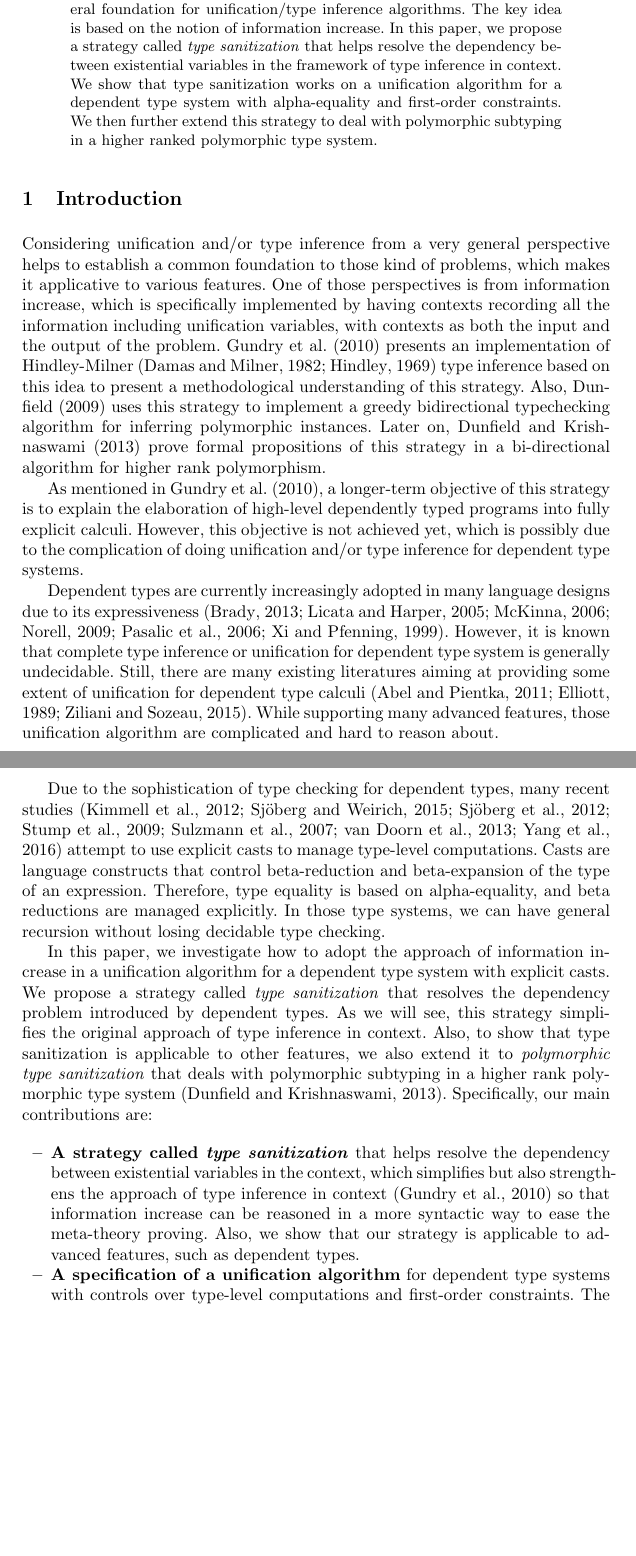
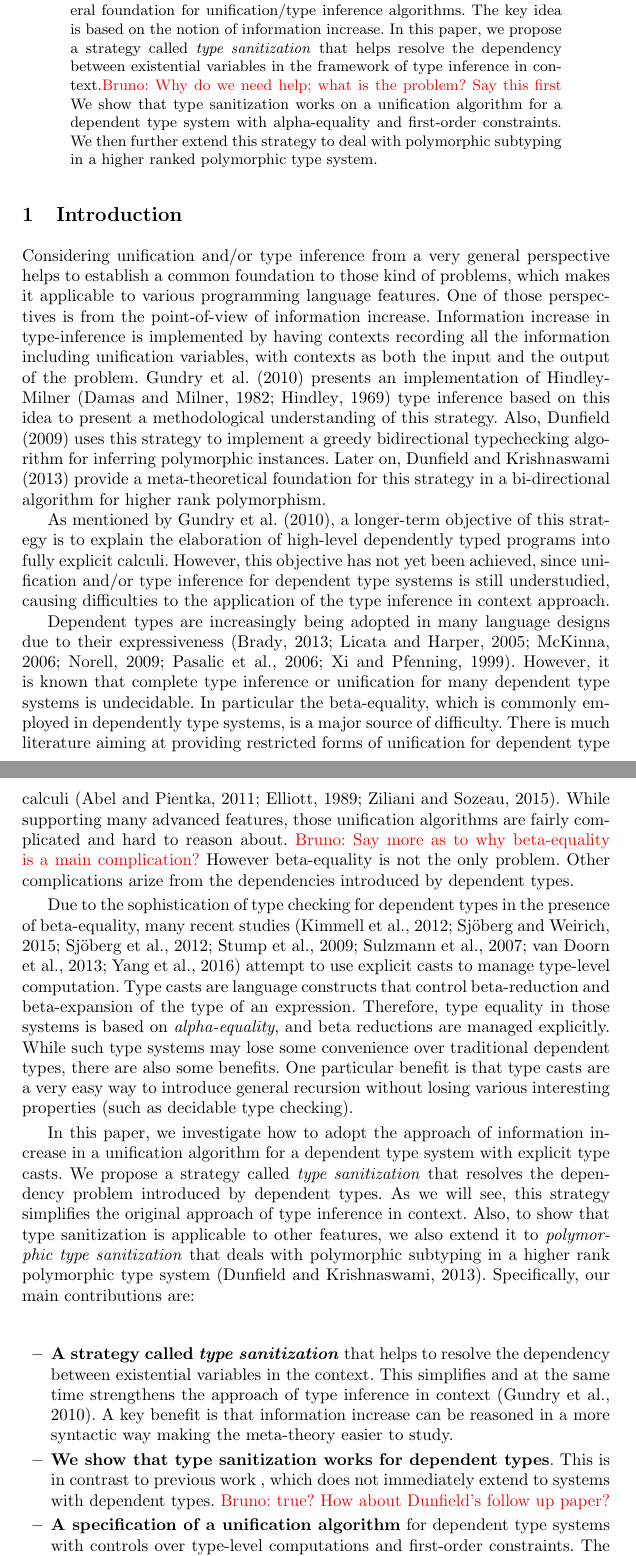
Before and after one commit to xnning/TypeInfer, a LaTeX paper (doc/refine/main.tex, which reads doc/refine/sections/introduction.tex): two parts of pages 1 and 2 of 25, joined at a grey line, cut so that both start at the same text, the shorter picture padded with empty space. Compiled offline with pdfLaTeX.

Commit message:
Introduction

```diff
--- a/doc/refine/main.tex
+++ b/doc/refine/main.tex
@@ -37,7 +37,7 @@
 \newcommand\bruno[1]{\authornote{Bruno}{red}{#1}}
 \newcommand\ningning[1]{\authornote{Ningning}{blue}{#1}}
 \renewcommand\arraystretch{1.1}
-\renewcommand\bruno[1]{}
+%\renewcommand\bruno[1]{}
 \renewcommand\ningning[1]{}
 
 % Literal programming support
--- a/doc/refine/sections/introduction.tex
+++ b/doc/refine/sections/introduction.tex
@@ -2,45 +2,60 @@
 
 Considering unification and/or type inference from a very general perspective
 helps to establish a common foundation to those kind of problems, which makes it
-applicative to various features. One of those perspectives is from information
-increase, which is specifically implemented by having contexts recording all the
+applicable to various programming language features. One of those
+perspectives is from the point-of-view of information
+increase. Information increase in type-inference is implemented by having contexts recording all the
 information including unification variables, with contexts as both the input and
 the output of the problem. \citet{gundry2010type} presents an implementation of
 Hindley-Milner \citep{damas1982principal,hindley69principal} type inference
 based on this idea to present a methodological understanding of this strategy.
 Also, \citet{dunfield2009greedy} uses this strategy to implement a greedy
 bidirectional typechecking algorithm for inferring polymorphic instances. Later
-on, \citet{dunfield2013complete} prove formal propositions of this strategy in a
+on, \citet{dunfield2013complete} provide a meta-theoretical
+foundation for this strategy in a
 bi-directional algorithm for higher rank polymorphism.
 
-As mentioned in \citet{gundry2010type}, a longer-term objective of this strategy
+As mentioned by \citet{gundry2010type}, a longer-term objective of this strategy
 is to explain the elaboration of high-level dependently typed programs into
-fully explicit calculi. However, this objective is not achieved yet, which is
-possibly due to the complication of doing unification and/or type inference
-for dependent type systems.
+fully explicit calculi. However, this objective has not yet been
+achieved, since unification and/or type inference
+for dependent type systems is still understudied, causing difficulties
+to the application of the type inference in context approach.
 
-Dependent types are currently increasingly adopted in many language designs due
-to its expressiveness \citep{xi1999dependent, licata2005formulation,
+Dependent types are increasingly being adopted in many language designs due
+to their expressiveness \citep{xi1999dependent, licata2005formulation,
   pasalic2006concoqtion, mckinna2006dependent, norell2009dependently,
   brady2013idris}. However, it is known that complete type inference or
-unification for dependent type system is generally undecidable. Still, there are
-many existing literatures aiming at providing some extent of unification for
+unification for many dependent type systems is undecidable. In
+particular the beta-equality, which is commonly employed in
+dependently type systems, is a major source of difficulty.
+There is
+much literature aiming at providing restricted forms of unification for
 dependent type calculi \citep{ziliani2015unification, abel2011higher,
   elliott1989higher}. While supporting many advanced features, those unification
-algorithm are complicated and hard to reason about.
+algorithms are fairly complicated and hard to reason about.
+\bruno{Say more as to why beta-equality is a main complication?}
+However beta-equality is not the only problem. Other complications
+arize from the dependencies introduced by dependent types.
 
-Due to the sophistication of type checking for dependent types, many recent
+Due to the sophistication of type checking for dependent types in the
+presence of beta-equality, many recent
 studies \citep{van2013explicit, kimmell2012equational, sjoberg2012irrelevance,
   sjoberg2015programming, stump2009verified, sulzmann2007system,
   yang2016unified} attempt to use explicit casts to manage type-level
-computations. Casts are language constructs that control beta-reduction and
-beta-expansion of the type of an expression. Therefore, type equality is based
-on alpha-equality, and beta reductions are managed explicitly. In those type
-systems, we can have general recursion without losing decidable type checking.
+computation. Type casts are language constructs that control beta-reduction and
+beta-expansion of the type of an expression. Therefore, type equality
+in those systems is based
+on \emph{alpha-equality}, and beta reductions are managed
+explicitly. While such type systems may lose some convenience over
+traditional dependent types, there are also some benefits.
+One particular benefit is that type casts
+are a very easy way to introduce general recursion without losing
+various interesting properties (such as decidable type checking).
 
 In this paper, we investigate how to adopt the approach of information increase
 in a unification algorithm for a dependent type system with
-explicit casts. We propose a strategy called \textit{type sanitization} that
+explicit type casts. We propose a strategy called \textit{type sanitization} that
 resolves the dependency problem introduced by dependent types. As we will see,
 this strategy simplifies the original approach of type inference in context.
 Also, to show that type sanitization is applicable to other features, we also
@@ -49,17 +64,21 @@ subtyping in a higher rank polymorphic type system \citep{dunfield2013complete}.
 Specifically, our main contributions are:
 
 \begin{itemize}
-\item \textbf{A strategy called \textit{type sanitization}} that helps resolve
-  the dependency between existential variables in the context, which simplifies
-  but also strengthens the approach of type inference in context
-  \citep{gundry2010type} so that information increase can be reasoned in a more
-  syntactic way to ease the meta-theory proving. Also, we show that our strategy
-  is applicable to advanced features, such as dependent types.
+\item \textbf{A strategy called \textit{type sanitization}} that helps
+  to resolve
+  the dependency between existential variables in the context. This simplifies
+  and at the same time strengthens the approach of type inference in context
+  \citep{gundry2010type}. A key benefit is that information increase can be reasoned in a more
+  syntactic way making the meta-theory easier to study.
+\item \textbf{We show that type sanitization works for dependent
+    types}. This is in contrast to previous work~\cite{}, which does
+  not immediately extend to systems with dependent types.~\bruno{true?
+  How about Dunfield's follow up paper?}
 \item \textbf{A specification of a unification algorithm} for dependent type
   systems with controls over type-level computations and first-order
   constraints. The algorithm is remarkably simple and predictable. We prove that
   the algorithm is sound and complete.
-\item \textbf{A replacement of the higher-rank type instantiation} for an
+\item \textbf{A replacement for higher-rank type instantiation} for an
   implicitly polymorphic type system with higher rank types
   \citep{dunfield2013complete}. The design of \textit{polymorphic type
     sanitization} simplifies the subtyping for existential variables, and also
```
